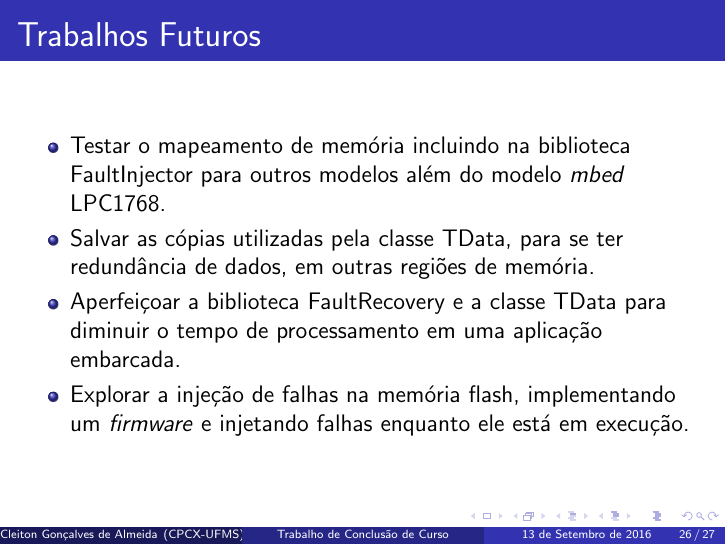
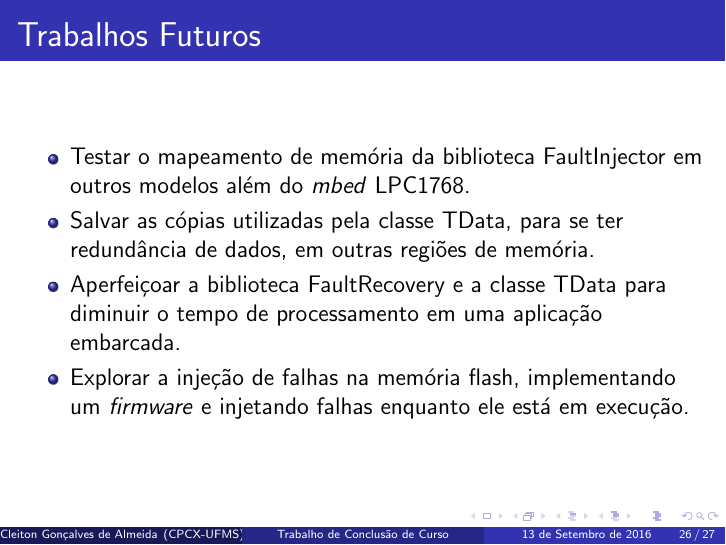
Before and after one commit to cleitonalmeida1/apresentacaoLatex, LaTeX slides (apresentacao - Cleiton/apresentacao.tex, which reads apresentacao - Cleiton/conclusao.tex): page 26 of 27. Compiled offline with pdfLaTeX.

Commit message:
alterações

```diff
--- a/apresentacao - Cleiton/conclusao.tex
+++ b/apresentacao - Cleiton/conclusao.tex
@@ -56,7 +56,7 @@
 \begin{frame}
 	\frametitle{Trabalhos Futuros}
 	\begin{itemize}
-		\item Testar o mapeamento de memória incluindo na biblioteca FaultInjector para outros modelos além do modelo \textit{mbed} LPC1768.
+		\item Testar o mapeamento de memória da biblioteca FaultInjector em outros modelos além do \textit{mbed} LPC1768.
 		\item Salvar as cópias utilizadas pela classe TData, para se ter redundância de dados, em outras regiões de memória.
 		\item Aperfeiçoar a biblioteca FaultRecovery e a classe TData para diminuir o tempo de processamento em uma aplicação embarcada.
 		\item Explorar a injeção de falhas na memória flash, implementando um \textit{firmware} e injetando falhas enquanto ele está em execução.
```
Also changed, not shown: apresentacao - Cleiton/apresentacao.pdf, 2 other files.
